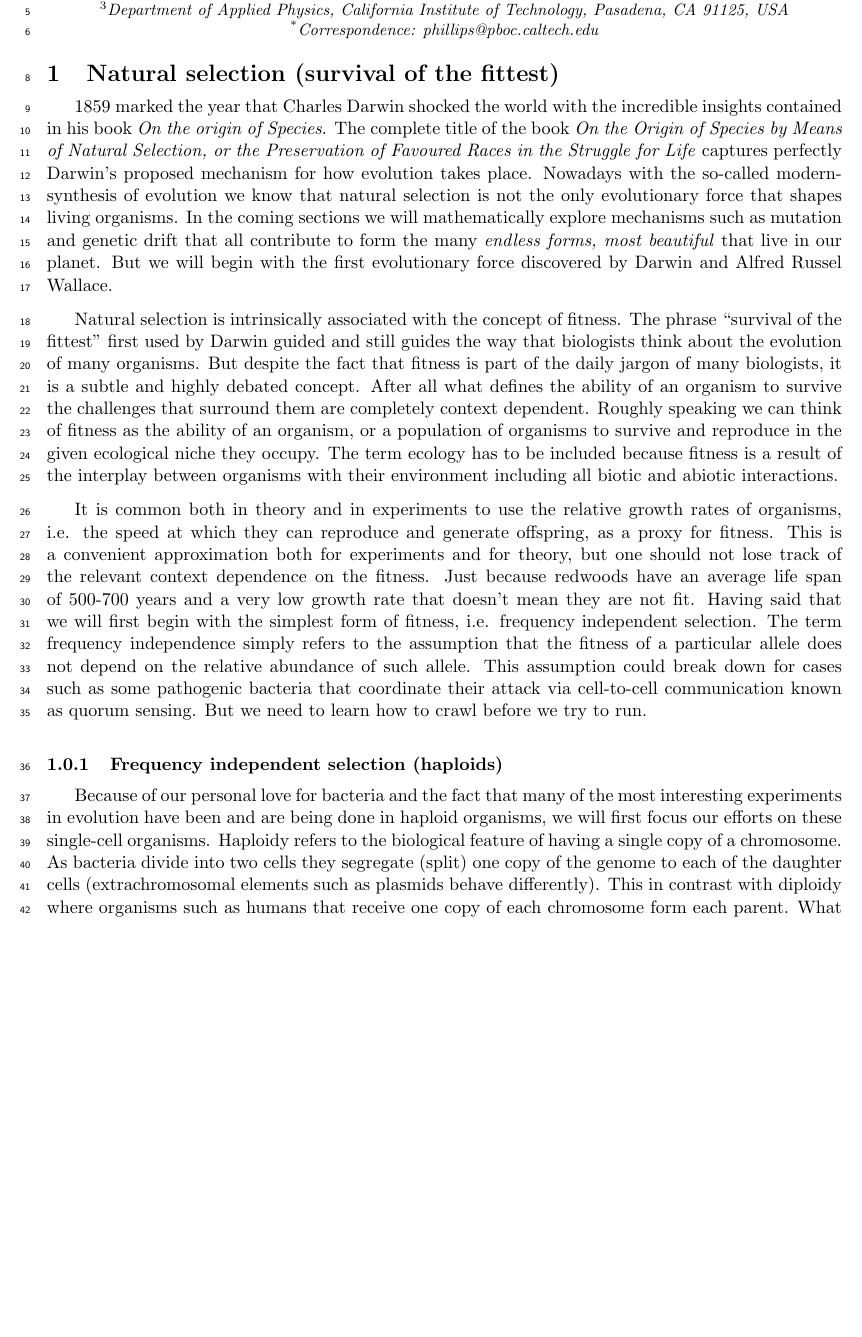
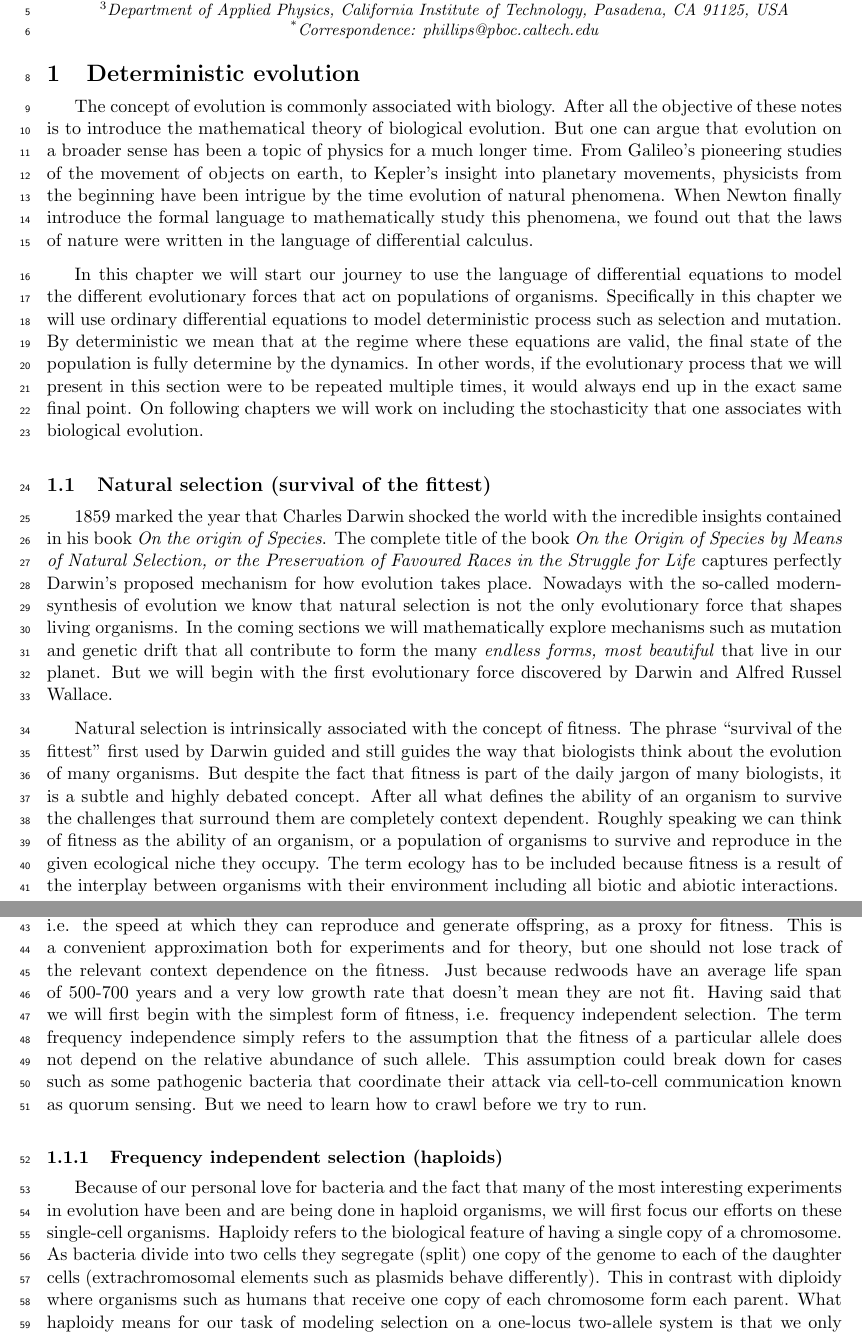
Before and after one commit to mrazomej/stat_gen, a LaTeX document (doc/main.tex, which reads doc/chapters/deterministic_evo/01_selection.tex): part of page 1 of 5 before the commit and two parts of pages 1 and 2 of 5 after it, the two joined at a grey line, cut so that both start at the same text, the shorter picture padded with empty space. Compiled offline with pdfLaTeX.

Commit message:
add intro and update chapter structure

```diff
--- a/doc/chapters/deterministic_evo/01_selection.tex
+++ b/doc/chapters/deterministic_evo/01_selection.tex
@@ -1,5 +1,27 @@
 % !TEX root = ../../main.tex
-\section{Natural selection (survival of the fittest)}
+\section{Deterministic evolution}
+The concept of evolution is commonly associated with biology. After all the
+objective of these notes is to introduce the mathematical theory of biological
+evolution. But one can argue that evolution on a broader sense has been a topic
+of physics for a much longer time. From Galileo's pioneering studies of the
+movement of objects on earth, to Kepler's insight into planetary movements,
+physicists from the beginning have been intrigue by the time evolution of
+natural phenomena. When Newton finally introduce the formal language to
+mathematically study this phenomena, we found out that the laws of nature were
+written in the language of differential calculus.
+
+In this chapter we will start our journey to use the language of differential
+equations to model the different evolutionary forces that act on populations of
+organisms. Specifically in this chapter we will use ordinary differential
+equations to model deterministic process such as selection and mutation. By
+deterministic we mean that at the regime where these equations are
+valid, the final state of the population is fully determine by the dynamics. In
+other words, if the evolutionary process that we will present in this section
+were to be repeated multiple times, it would always end up in the exact same
+final point. On following chapters we will work on including the stochasticity
+that one associates with biological evolution.
+
+\subsection{Natural selection (survival of the fittest)}
 \label{sec_selection}
 1859 marked the year that Charles Darwin shocked the world with the incredible
 insights contained in his book \textit{On the origin of Species}. The complete
```
Also changed, not shown: doc/chapters/deterministic_evo/02_mutation.tex (+2 -2 lines).
